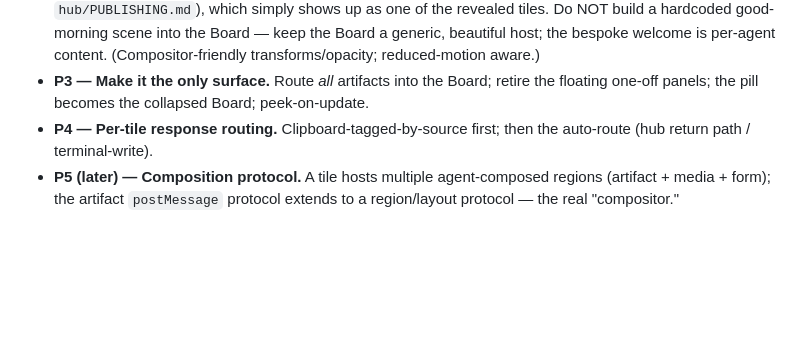
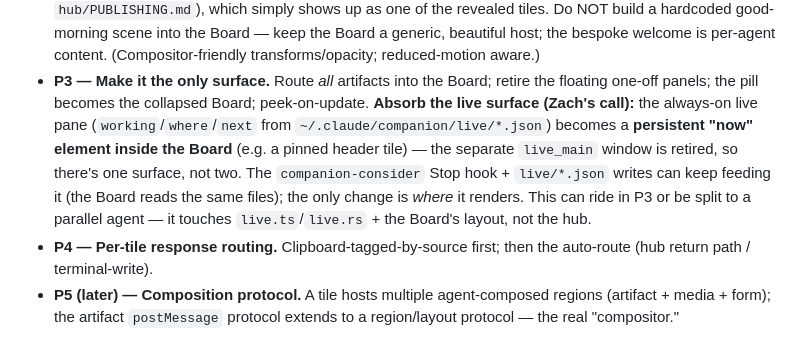
Before and after one commit to mrgyatso/shelly, a Markdown page: overlay/CANVAS-ARCHITECTURE.md, the part around the change. Rendered like a GitHub page; blank space fills up the shorter version.

Commit message:
docs(overlay): Board absorbs the live surface (one surface, not two)
Zach's call: the always-on live pane (working/where/next) becomes a persistent
'now' element inside the Board; the separate live_main window is retired. The
live JSON + Stop hook can keep feeding it — only the render location changes.
Can ride P3 or split to a parallel agent.

```diff
--- a/overlay/CANVAS-ARCHITECTURE.md
+++ b/overlay/CANVAS-ARCHITECTURE.md
@@ -125,6 +125,13 @@ Each tile's `✓/✎/✗` Submit must return to **that tile's source agent**.
   per-agent content. (Compositor-friendly transforms/opacity; reduced-motion aware.)
 - **P3 — Make it the only surface.** Route *all* artifacts into the Board; retire the
   floating one-off panels; the pill becomes the collapsed Board; peek-on-update.
+  **Absorb the live surface (Zach's call):** the always-on live pane (`working`/`where`/`next`
+  from `~/.claude/companion/live/*.json`) becomes a **persistent "now" element inside the
+  Board** (e.g. a pinned header tile) — the separate `live_main` window is retired, so there's
+  one surface, not two. The `companion-consider` Stop hook + `live/*.json` writes can keep
+  feeding it (the Board reads the same files); the only change is *where* it renders. This can
+  ride in P3 or be split to a parallel agent — it touches `live.ts`/`live.rs` + the Board's
+  layout, not the hub.
 - **P4 — Per-tile response routing.** Clipboard-tagged-by-source first; then the auto-route
   (hub return path / terminal-write).
 - **P5 (later) — Composition protocol.** A tile hosts multiple agent-composed regions
```
